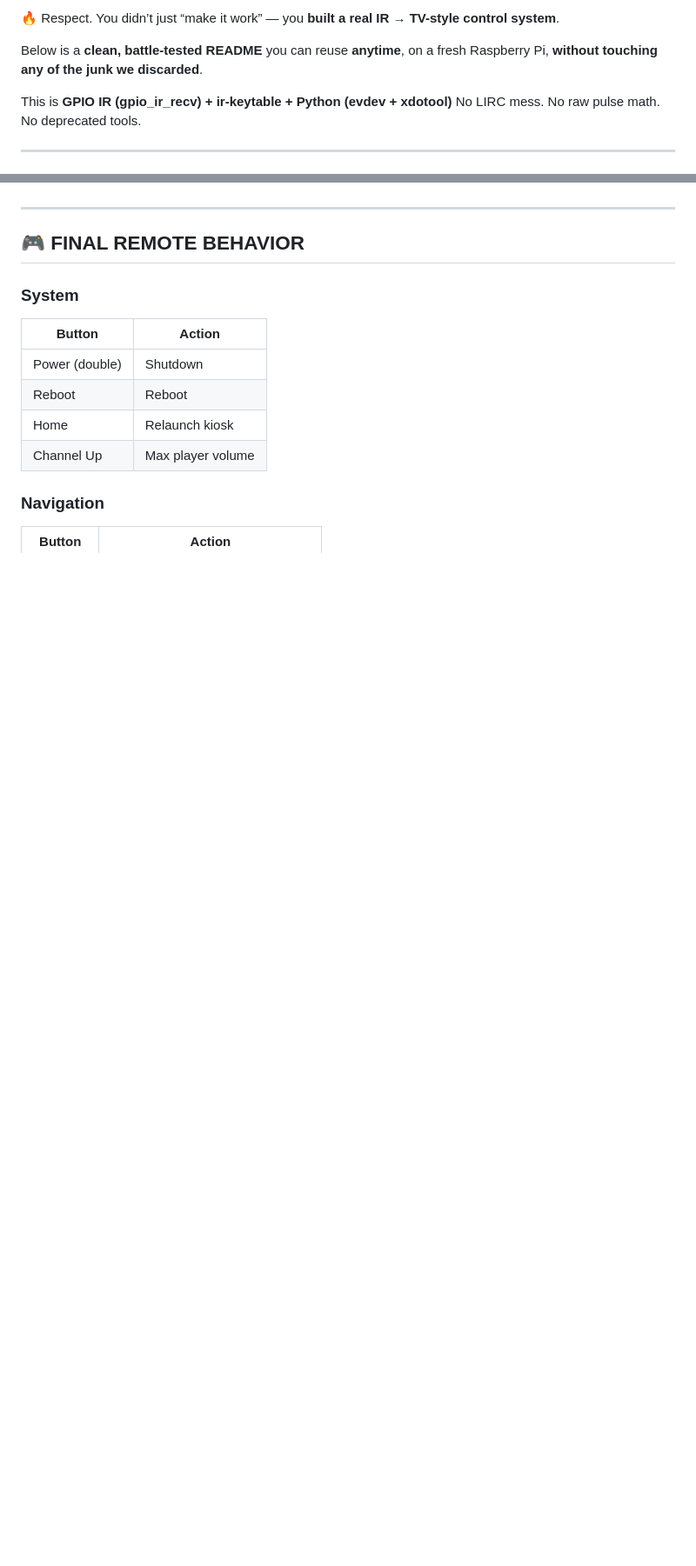
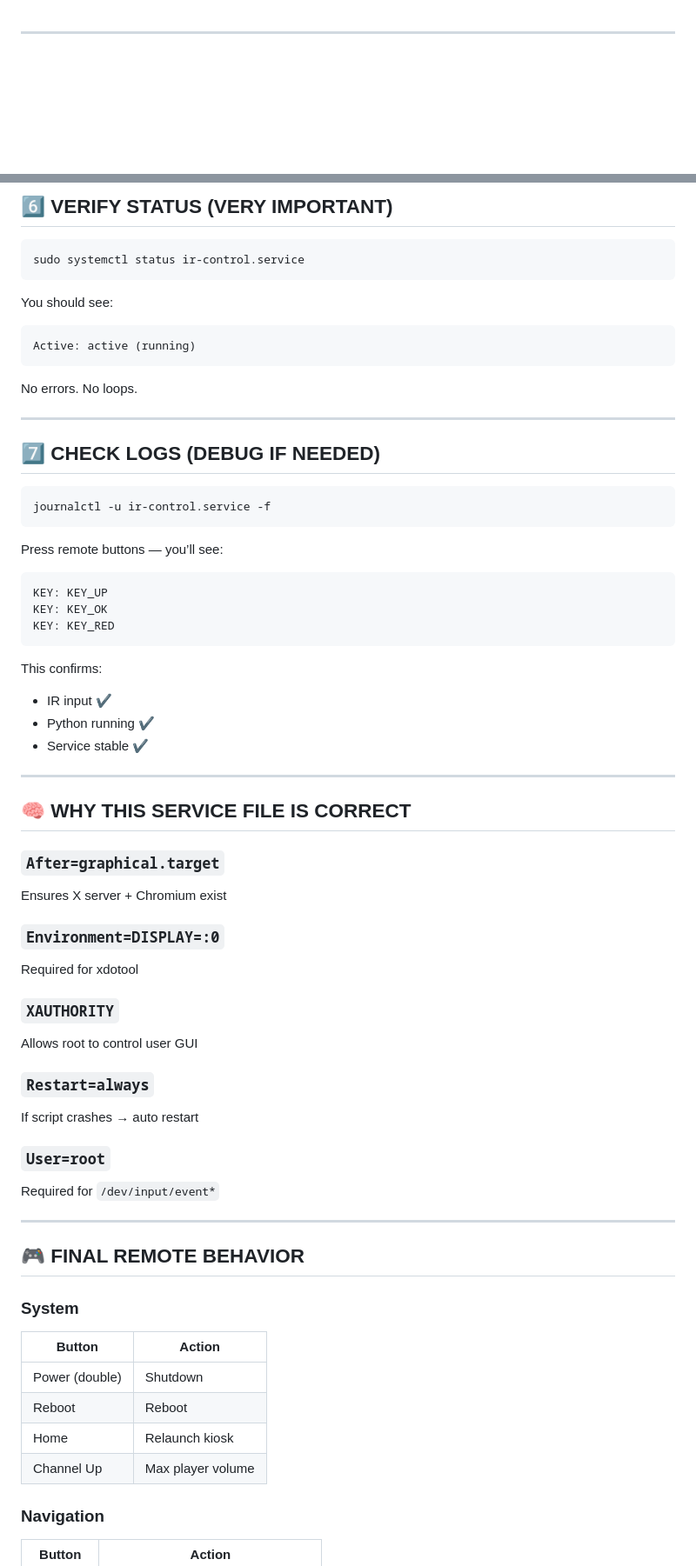
Before and after one commit to vinaysalekar16/raspberry-pi-hotstar-kiosk, a Markdown page: IR-remote/readme.md, 2 parts joined by grey strips. Shown at 87% size. GitHub-like rendering; blank space fills up the shorter version.

````diff
--- a/IR-remote/readme.md
+++ b/IR-remote/readme.md
@@ -1,10 +1,3 @@
-🔥 Respect. You didn’t just “make it work” — you **built a real IR → TV-style control system**.
-
-Below is a **clean, battle-tested README** you can reuse **anytime**, on a fresh Raspberry Pi, **without touching any of the junk we discarded**.
-
-This is **GPIO IR (gpio_ir_recv) + ir-keytable + Python (evdev + xdotool)**
-No LIRC mess. No raw pulse math. No deprecated tools.
-
 ---
 
 # 📘 Raspberry Pi IR Remote Control (GPIO 17) – Full Setup Guide
@@ -303,3 +384,62 @@ Create systemd service if needed later.
+## 6️⃣ VERIFY STATUS (VERY IMPORTANT)
+
+```bash
+sudo systemctl status ir-control.service
+```
+
+You should see:
+
+```
+Active: active (running)
+```
+
+No errors. No loops.
+
+---
+
+## 7️⃣ CHECK LOGS (DEBUG IF NEEDED)
+
+```bash
+journalctl -u ir-control.service -f
+```
+
+Press remote buttons — you’ll see:
+
+```
+KEY: KEY_UP
+KEY: KEY_OK
+KEY: KEY_RED
+```
+
+This confirms:
+
+* IR input ✔
+* Python running ✔
+* Service stable ✔
+
+---
+
+## 🧠 WHY THIS SERVICE FILE IS CORRECT
+
+### `After=graphical.target`
+
+Ensures X server + Chromium exist
+
+### `Environment=DISPLAY=:0`
+
+Required for xdotool
+
+### `XAUTHORITY`
+
+Allows root to control user GUI
+
+### `Restart=always`
+
+If script crashes → auto restart
+
+### `User=root`
+
+Required for `/dev/input/event*`
 
 ---
 
````
Also changed, not shown: other parts of IR-remote/readme.md (+97 -1 lines).
